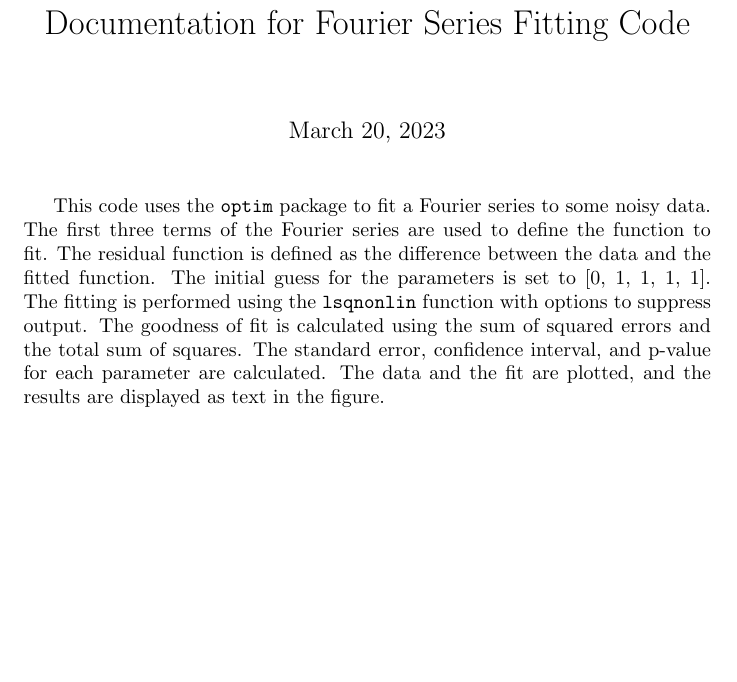
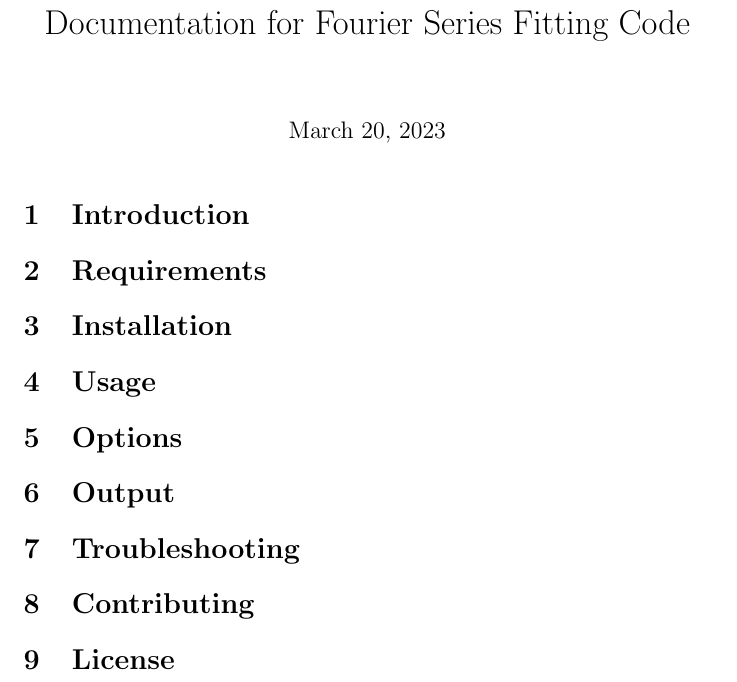
Before and after one commit to CharleySchaefer/FourFit, a LaTeX document (doc/documentation.tex): part of the page, cut so that both start at the same text, the shorter picture padded with empty space. Compiled offline with pdfLaTeX.

Commit message:
Update documentation.tex

```diff
--- a/doc/documentation.tex
+++ b/doc/documentation.tex
@@ -3,6 +3,32 @@
 \begin{document}
 \title{Documentation for Fourier Series Fitting Code}
 \maketitle
-This code uses the \texttt{optim} package to fit a Fourier series to some noisy data. The first three terms of the Fourier series are used to define the function to fit. The residual function is defined as the difference between the data and the fitted function. The initial guess for the parameters is set to [0, 1, 1, 1, 1]. The fitting is performed using the \texttt{lsqnonlin} function with options to suppress output. The goodness of fit is calculated using the sum of squared errors and the total sum of squares. The standard error, confidence interval, and p-value for each parameter are calculated. The data and the fit are plotted, and the results are displayed as text in the figure.
+\section{Introduction}
+% A brief overview of the FourFit program and its purpose.
+
+\section{Requirements}
+% A list of the requirements necessary to run the program, including any software packages or libraries that are needed.
+
+\section{Installation}
+% A step-by-step guide on how to install the FourFit program.
+
+\section{Usage}
+% A detailed explanation of how to use the program, including examples and screenshots where appropriate.
+
+\section{Options}
+% A list of the available options and their descriptions.
+
+\section{Output}
+% An explanation of the output generated by the program and how to interpret it.
+
+\section{Troubleshooting}
+% A section on common errors and how to fix them.
+
+\section{Contributing}
+% Information on how to contribute to the project, including how to submit bug reports or feature requests.
+
+\section{License}
+% A statement about the license under which the program is released.
+
 
 \end{document}
```
